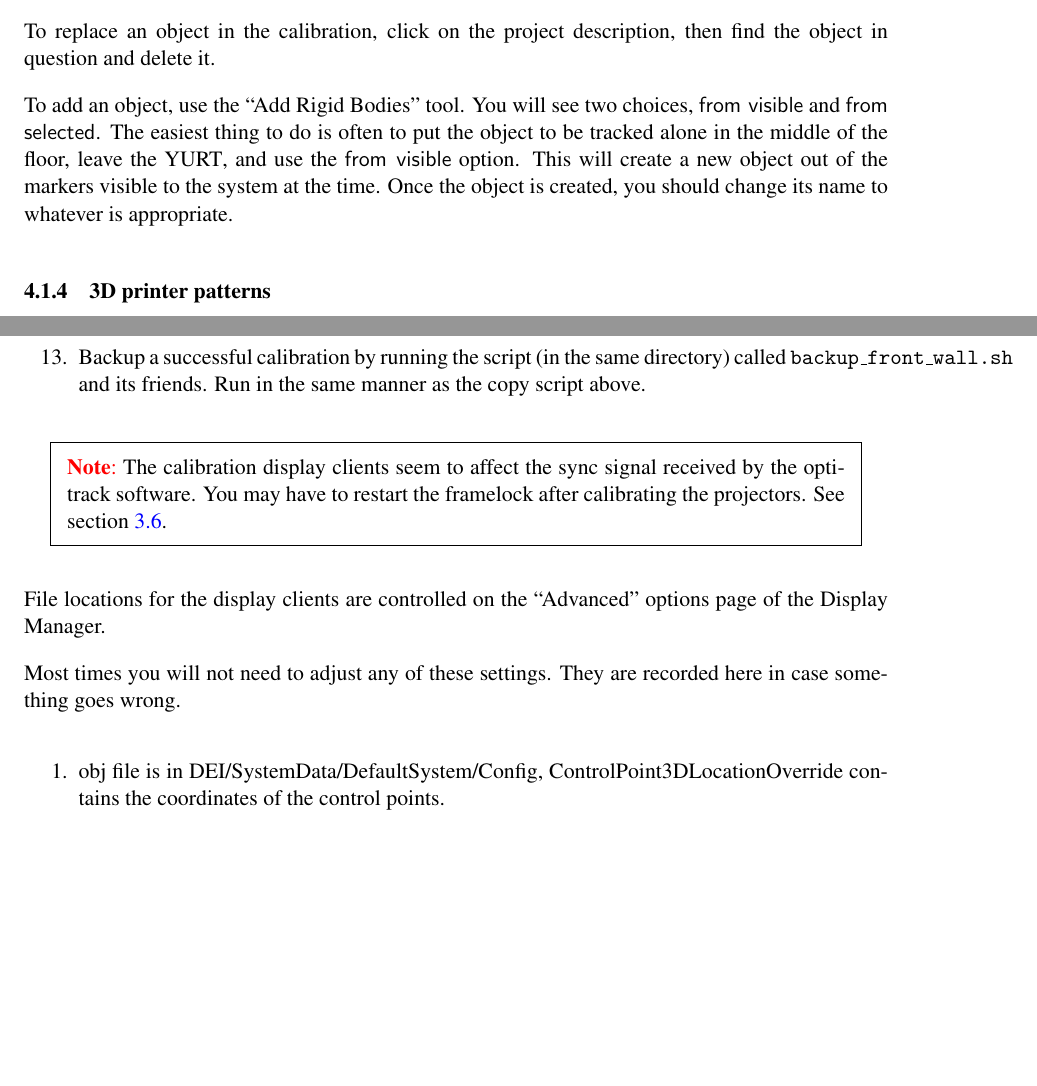
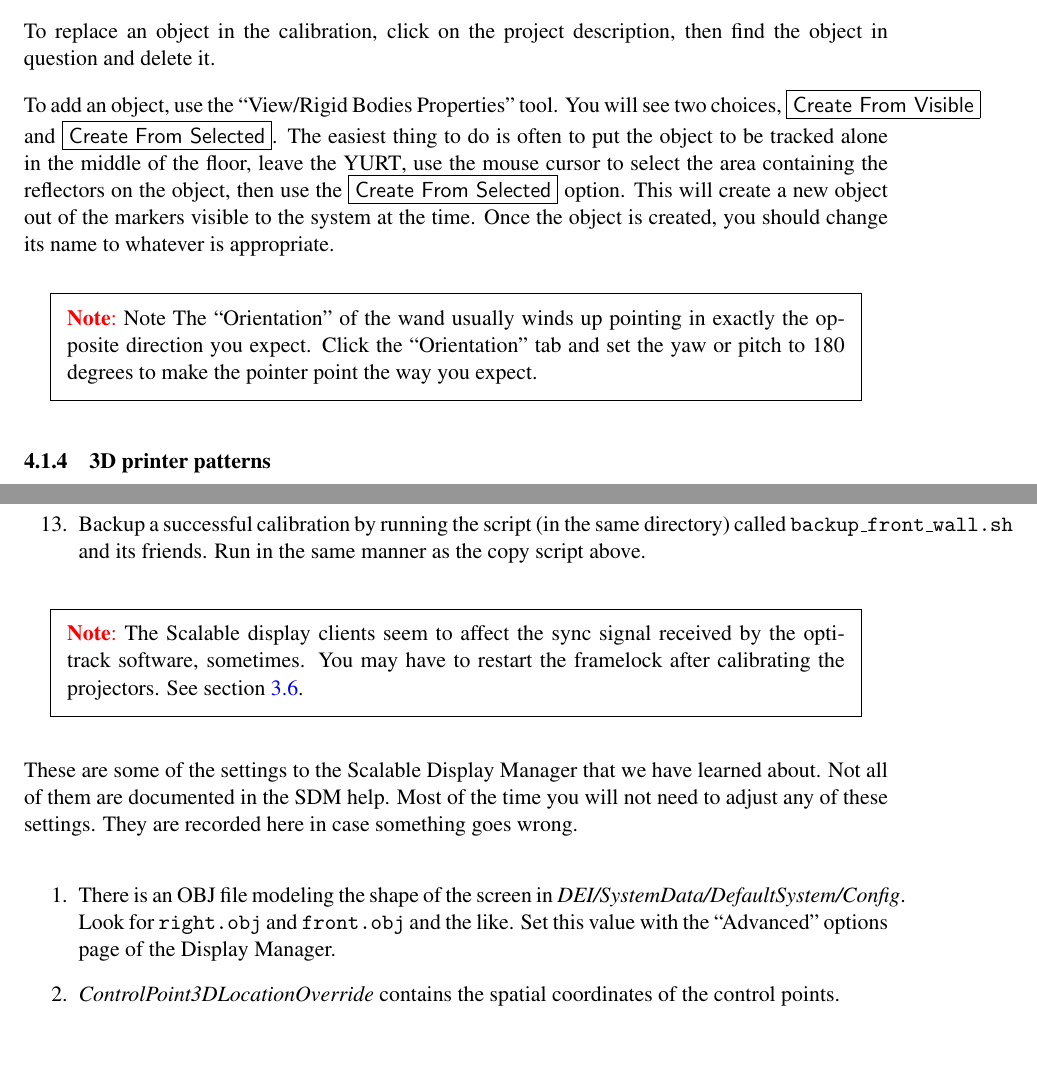
Before and after one commit to tsgouros/yurt-ops, a LaTeX document (ops.tex): two parts of pages 14 and 21 of 23, joined at a grey line, cut so that both start at the same text, the shorter picture padded with empty space. Compiled offline with pdfLaTeX.

Commit message:
updated tracking object calibration procedure

```diff
--- a/ops.tex
+++ b/ops.tex
@@ -31,9 +31,11 @@
 \newcommand{\cmd}[1]{\texttt{#1}\xspace}
 \newcommand{\dir}[1]{\textit{#1}\xspace}
 \newcommand{\menu}[1]{``#1''\xspace}
-\newcommand{\button}[1]{\textsf{#1}\xspace}
+\newcommand{\button}[1]{\framebox{\textsf{#1}\xspace}}
+\newcommand{\file}[1]{\texttt{#1}\xspace}
 \newcommand{\longcommand}[1]{-\rule{0pt}{1pt}-#1}
 \newcommand{\argle}[1]{[#1]}
+\newcommand{\bs}{$\backslash$}
 
 \begin{document}
 
@@ -649,14 +651,22 @@ system will not recognize it any more.
 To replace an object in the calibration, click on the project
 description, then find the object in question and delete it.
 
-To add an object, use the \menu{Add Rigid Bodies} tool.  You will see two
-choices, \button{from visible} and \button{from selected}.  The easiest thing to
-do is often to put the object to be tracked alone in the middle of the
-floor, leave the \yurt, and use the \button{from visible} option.  This
-will create a new object out of the markers visible to the system at
-the time.  Once the object is created, you should change its name to
-whatever is appropriate.
+To add an object, use the \menu{View/Rigid Bodies Properties} tool.
+You will see two choices, \button{Create From Visible} and
+\button{Create From Selected}.  The easiest thing to do is often to
+put the object to be tracked alone in the middle of the floor, leave
+the \yurt, use the mouse cursor to select the area containing the
+reflectors on the object, then use the \button{Create From Selected}
+option.  This will create a new object out of the markers visible to
+the system at the time.  Once the object is created, you should change
+its name to whatever is appropriate.
 
+\begin{note}{Note}
+The ``Orientation'' of the wand usually winds up pointing in exactly
+the opposite direction you expect.  Click the \menu{Orientation} tab
+and set the yaw or pitch to 180 degrees to make the pointer point the
+way you expect.
+\end{note}
 
 \subsubsection{3D printer patterns}
 
@@ -1056,23 +1066,23 @@ numbered 172.20.160.X, where X is the number of the cave node.
 \end{enumerate}
 
 \begin{note}
-  The calibration display clients seem to affect the sync signal
-  received by the opti-track software.  You may have to restart the
+  The Scalable display clients seem to affect the sync signal received
+  by the opti-track software, sometimes.  You may have to restart the
   framelock after calibrating the projectors.  See
   section~\ref{framelock}.
 \end{note}
 
 
-
-
-File locations for the display clients are controlled on the
-``Advanced'' options page of the Display Manager.
-
-Most times you will not need to adjust any of these settings.  They
+These are some of the settings to the Scalable Display Manager that we
+have learned about.  Not all of them are documented in the SDM help.
+Most of the time you will not need to adjust any of these settings.  They
 are recorded here in case something goes wrong.
 
 \begin{enumerate}
-\item obj file is in DEI/SystemData/DefaultSystem/Config,
-  ControlPoint3DLocationOverride contains the coordinates of the
-  control points.
+\item There is an OBJ file modeling the shape of the screen in
+  \dir{DEI/SystemData/DefaultSystem/Config}.  Look for \cmd{right.obj}
+  and \cmd{front.obj} and the like.  Set this value with the
+  \menu{Advanced} options page of the Display Manager.
 
+\item \dir{ControlPoint3DLocationOverride} contains the spatial coordinates
+  of the control points.
```
Also changed, not shown: ops.tex (75 more changed lines).
